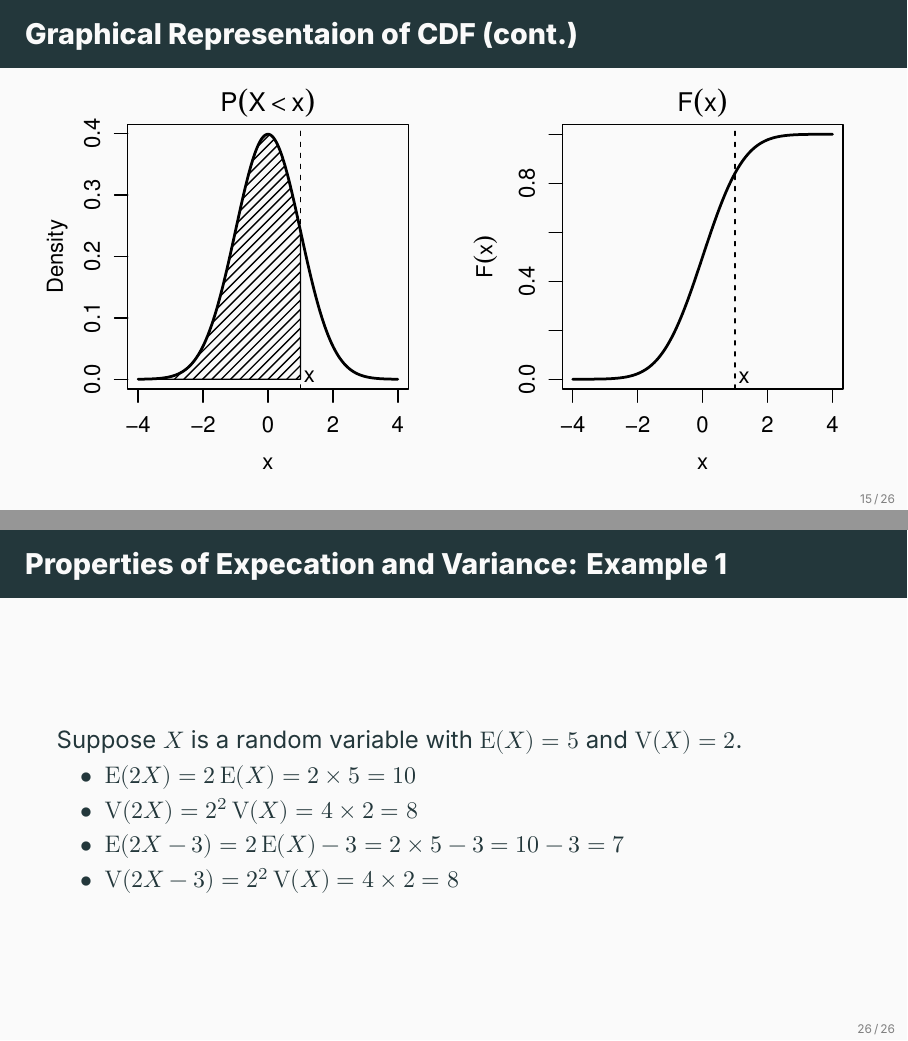
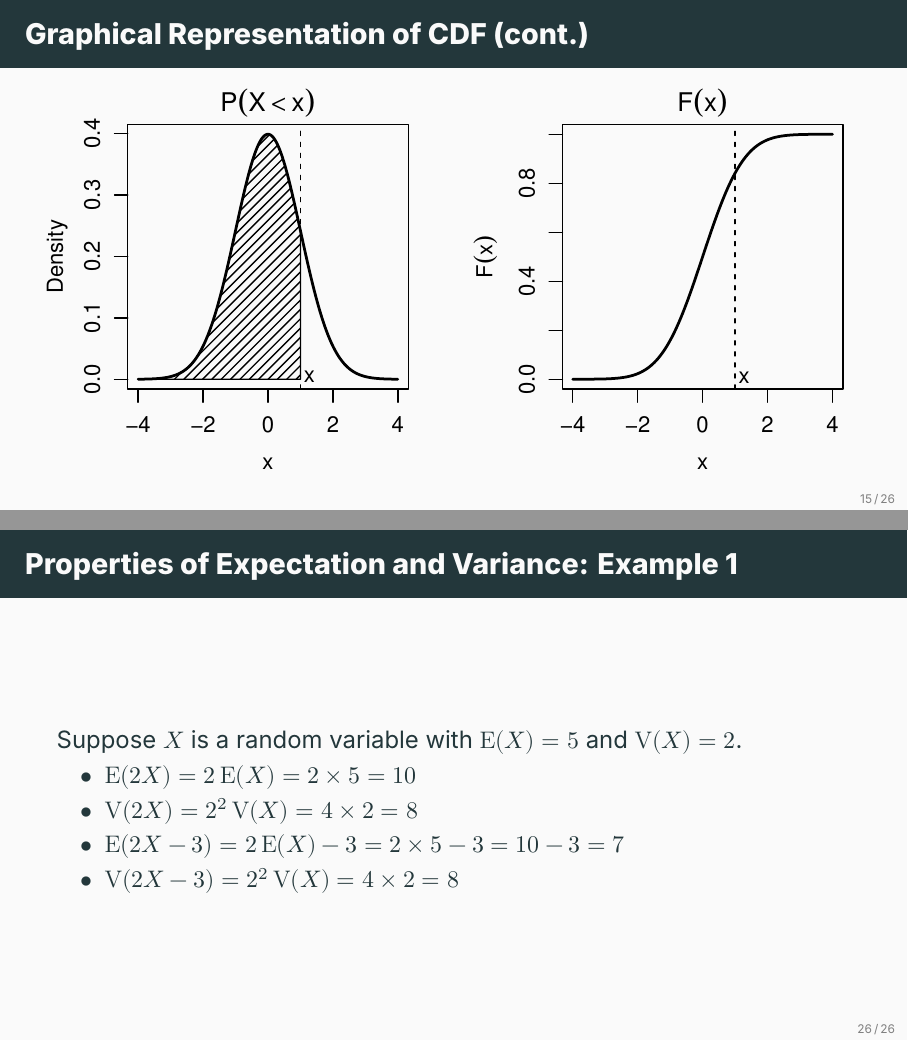
Before and after one commit to ami-null/intro-stats, LaTeX slides (05_random-variable-and-prob-dist/05_random-variable-and-prob-dist.tex): pages 20 and 32 of 33, joined at a grey line. Compiled offline with XeLaTeX; a missing font is replaced by an installed copy or a similar font.

Commit message:
typo fixes

```diff
--- a/05_random-variable-and-prob-dist/05_random-variable-and-prob-dist.tex
+++ b/05_random-variable-and-prob-dist/05_random-variable-and-prob-dist.tex
@@ -276,7 +276,7 @@
 	\end{frame}
 
 
-	\begin{frame}{Graphical Representaion of CDF}
+	\begin{frame}{Graphical Representation of CDF}
 		\begin{columns}
 			\begin{column}{0.5\textwidth}
 				In the plot, \(X\) is a continuous random variable, it is ``normally" distributed (bell shaped curve).
@@ -297,7 +297,7 @@
 	\end{frame}
 
 
-	\begin{frame}{Graphical Representaion of CDF (cont.)}
+	\begin{frame}{Graphical Representation of CDF (cont.)}
 		\begin{columns}
 			\begin{column}{0.5\textwidth}
 				\centering
@@ -481,7 +481,7 @@
 	\end{frame}
 
 
-	\begin{frame}{Properties of Expecation and Variance}
+	\begin{frame}{Properties of Expectation and Variance}
 		Let $a$, $b$ and $C$ be some constants, and $X$ and $Y$ be two independent random variables.
 		\begin{columns}
 			\begin{column}{0.5\textwidth}
@@ -513,7 +513,7 @@
 	\end{frame}
 
 
-	\begin{frame}{Properties of Expecation and Variance: Example 1}
+	\begin{frame}{Properties of Expectation and Variance: Example 1}
 		Suppose $X$ is a random variable with \(\E(X) = 5\) and \(\V(X)=2\).
 
 		\begin{itemize}
```
Also changed, not shown: 05_random-variable-and-prob-dist/05_random-variable-and-prob-dist.pdf, 05_random-variable-and-prob-dist/05_random-variable-and-prob-dist.tex (2 more changed lines).
